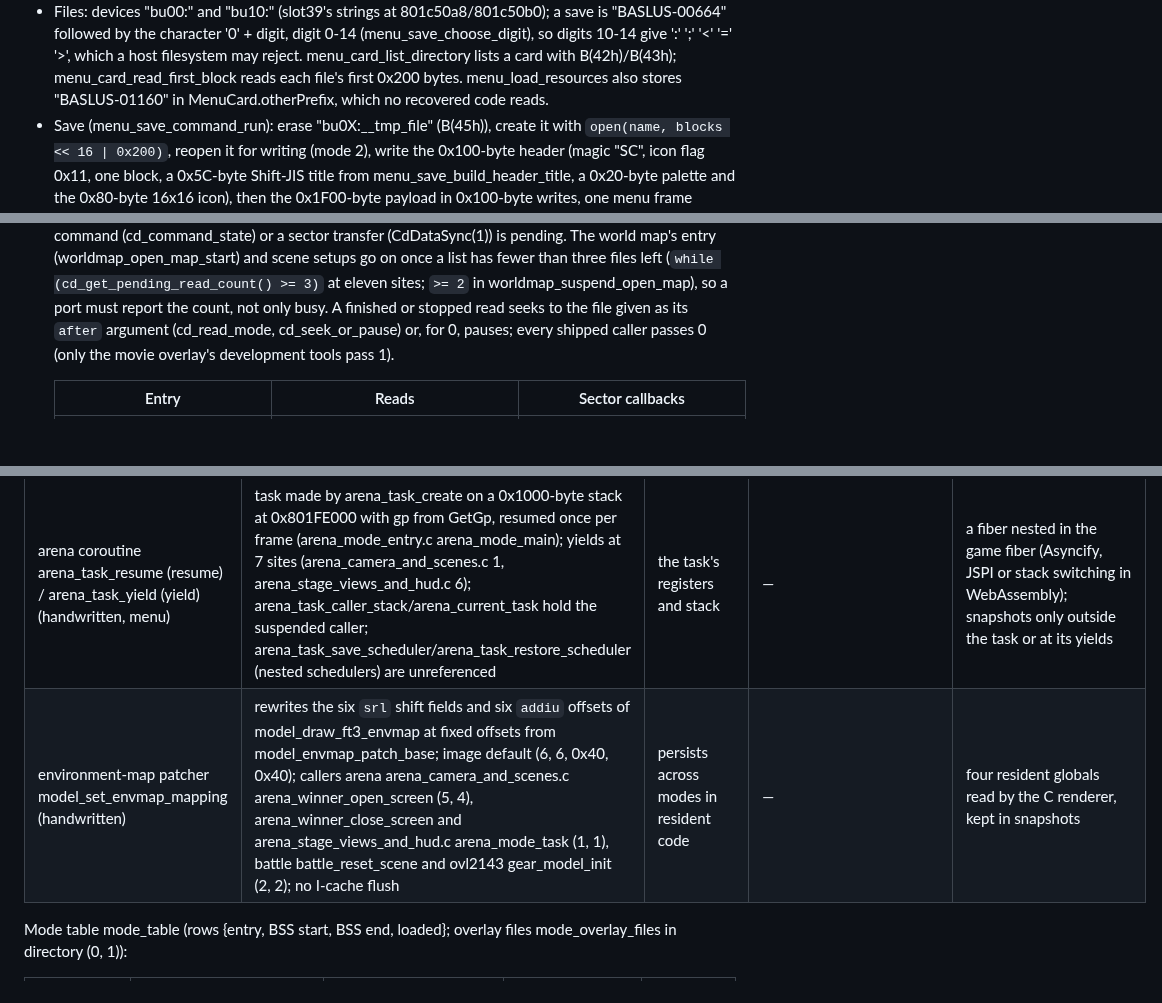
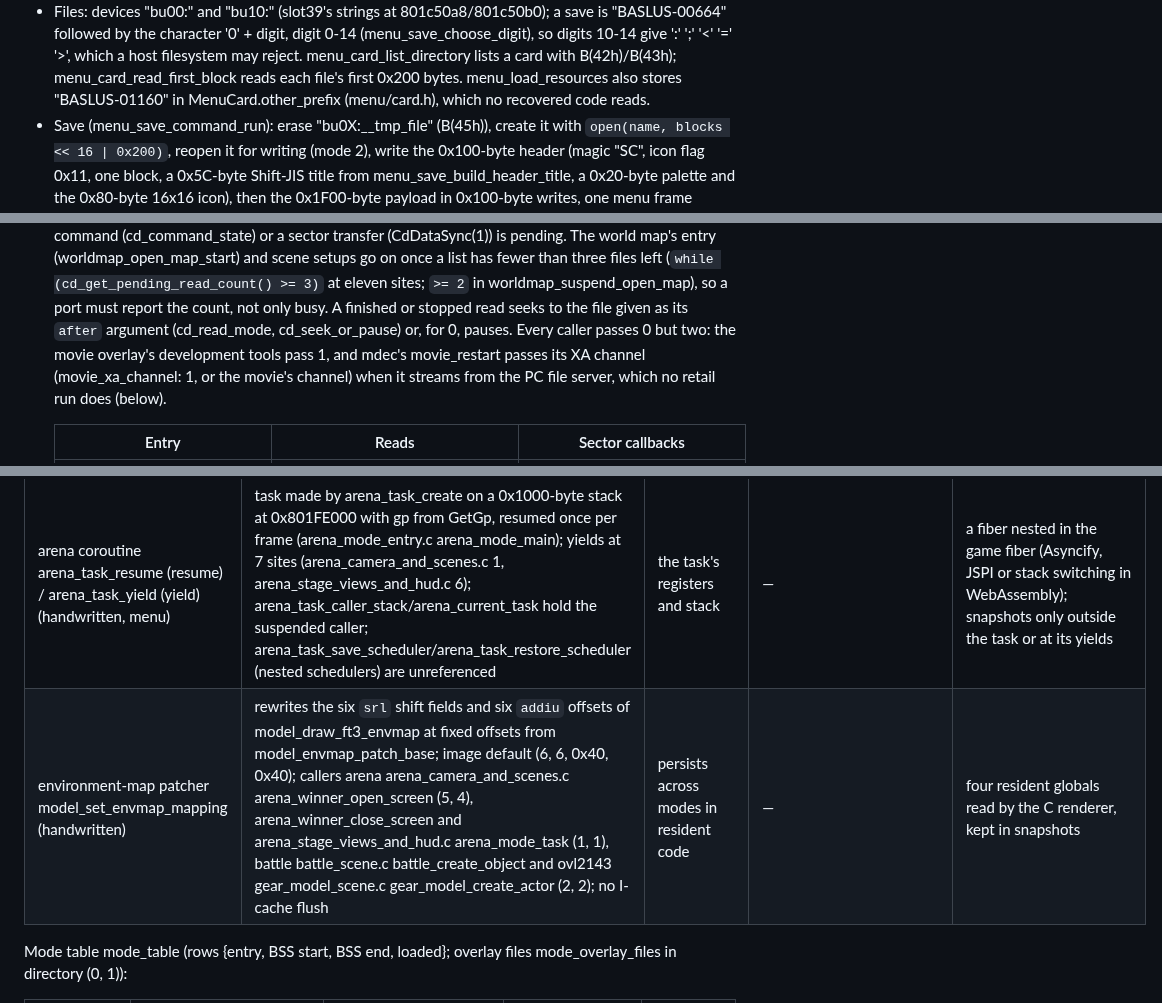
Before and after one commit to brianblakely/xenogears-ex-machina, a Markdown page: docs/original-boundaries.md, 3 parts joined by grey strips. Rendered like a GitHub page; blank space fills up the shorter version.

Commit message:
Correct three citations in original-boundaries.md
- The environment-map patcher model_set_envmap_mapping is called with
  (2, 2) by battle_create_object (800a8bf0, battle_scene.c) and
  gear_model_create_actor (801e742c, gear_model_scene.c), not by the
  functions before them, battle_reset_scene and gear_model_init.
- menu_load_resources stores "BASLUS-01160" in MenuCard.other_prefix
  (menu/card.h); otherPrefix exists nowhere.
- Besides the movie overlay's development tools, mdec's movie_restart
  passes a nonzero `after` to cd_read_file: its XA channel, on the PC
  file server's path only, which no retail run takes. A scan of every
  read entry's call sites finds no other.

Co-Authored-By: Claude Opus 5.5 <noreply@anthropic.com>

```diff
--- a/docs/original-boundaries.md
+++ b/docs/original-boundaries.md
@@ -191,7 +191,8 @@ Outside the libraries the game itself uses:
   (menu_save_choose_digit), so digits 10-14 give ':' ';' '<' '=' '>', which a host
   filesystem may reject. menu_card_list_directory lists a card with B(42h)/B(43h);
   menu_card_read_first_block reads each file's first 0x200 bytes. menu_load_resources also stores
-  "BASLUS-01160" in MenuCard.otherPrefix, which no recovered code reads.
+  "BASLUS-01160" in MenuCard.other_prefix (menu/card.h), which no recovered code
+  reads.
 - Save (menu_save_command_run): erase "bu0X:__tmp_file" (B(45h)), create it with
   `open(name, blocks << 16 | 0x200)`, reopen it for writing (mode 2), write the
   0x100-byte header (magic "SC", icon flag 0x11, one block, a 0x5C-byte
@@ -278,8 +279,10 @@ callback save and restore (Memory card and saves) and the dormant CdMix.
   (cd_get_pending_read_count() >= 3)` at eleven sites; `>= 2` in
   worldmap_suspend_open_map), so a port must report the count, not only busy. A
   finished or stopped read seeks to the file given as its `after` argument
-  (cd_read_mode, cd_seek_or_pause) or, for 0, pauses; every shipped caller passes
-  0 (only the movie overlay's development tools pass 1).
+  (cd_read_mode, cd_seek_or_pause) or, for 0, pauses. Every caller passes 0 but
+  two: the movie overlay's development tools pass 1, and mdec's movie_restart
+  passes its XA channel (movie_xa_channel: 1, or the movie's channel) when it
+  streams from the PC file server, which no retail run does (below).
 
   | Entry | Reads | Sector callbacks |
   | --- | --- | --- |
@@ -721,7 +724,7 @@ Development only:
 | fatal error mode_show_fatal_error | dispatcher with a nonzero error (the heap's 0x82 and 0x83) | — | — | on retail (mode_disc_mode = -1) it clears VRAM red and loops forever; the 384x240 report only runs on the PC host |
 | soft reset boot_check_soft_reset -> boot_restart | held 0x90C, checked at 18 call sites in 14 files; field extended event e2 (field_event_soft_reset), unused by shipped scripts | resident .data/.sdata | with interrupts enabled (SwExitCriticalSection) stops the graphics (ResetGraph), the CD (cd_shutdown_disc_access, CdFlush), sound (sound_stop_driver), SPU, the vblank hook, the DrawSync and VSync callbacks and the pads, disables interrupts (SwEnterCriticalSection), then calls the entry, which clears BSS | reset that keeps modified initialised data; the sound mode returns to Stereo |
 | arena coroutine arena_task_resume (resume) / arena_task_yield (yield) (handwritten, menu) | task made by arena_task_create on a 0x1000-byte stack at 0x801FE000 with gp from GetGp, resumed once per frame (arena_mode_entry.c arena_mode_main); yields at 7 sites (arena_camera_and_scenes.c 1, arena_stage_views_and_hud.c 6); arena_task_caller_stack/arena_current_task hold the suspended caller; arena_task_save_scheduler/arena_task_restore_scheduler (nested schedulers) are unreferenced | the task's registers and stack | — | a fiber nested in the game fiber (Asyncify, JSPI or stack switching in WebAssembly); snapshots only outside the task or at its yields |
-| environment-map patcher model_set_envmap_mapping (handwritten) | rewrites the six `srl` shift fields and six `addiu` offsets of model_draw_ft3_envmap at fixed offsets from model_envmap_patch_base; image default (6, 6, 0x40, 0x40); callers arena arena_camera_and_scenes.c arena_winner_open_screen (5, 4), arena_winner_close_screen and arena_stage_views_and_hud.c arena_mode_task (1, 1), battle battle_reset_scene and ovl2143 gear_model_init (2, 2); no I-cache flush | persists across modes in resident code | — | four resident globals read by the C renderer, kept in snapshots |
+| environment-map patcher model_set_envmap_mapping (handwritten) | rewrites the six `srl` shift fields and six `addiu` offsets of model_draw_ft3_envmap at fixed offsets from model_envmap_patch_base; image default (6, 6, 0x40, 0x40); callers arena arena_camera_and_scenes.c arena_winner_open_screen (5, 4), arena_winner_close_screen and arena_stage_views_and_hud.c arena_mode_task (1, 1), battle battle_scene.c battle_create_object and ovl2143 gear_model_scene.c gear_model_create_actor (2, 2); no I-cache flush | persists across modes in resident code | — | four resident globals read by the C renderer, kept in snapshots |
 
 Mode table mode_table (rows {entry, BSS start, BSS end, loaded}; overlay files
 mode_overlay_files in directory (0, 1)):
```
